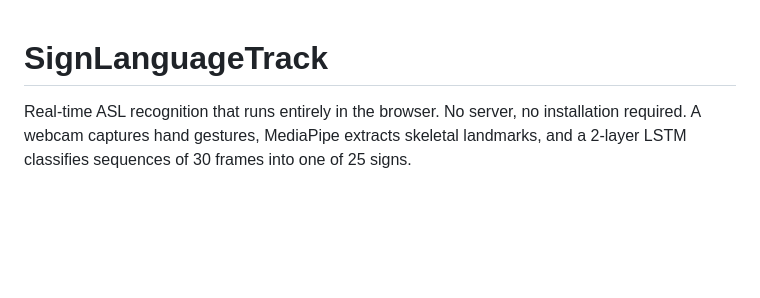
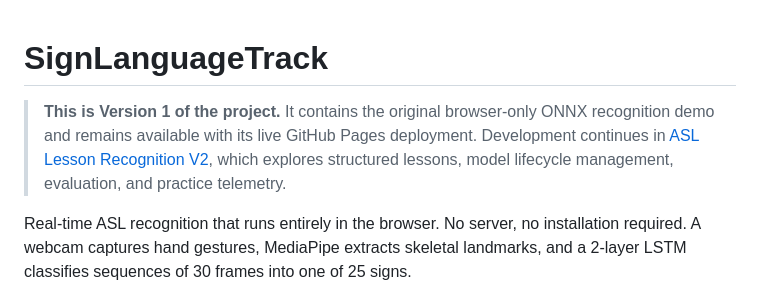
Before and after one commit to qasim-a/sign-language-track, a Markdown page: README.md, the part around the change. Rendered like a GitHub page; blank space fills up the shorter version.

Commit message:
docs: link to ASL lesson recognition V2

```diff
--- a/README.md
+++ b/README.md
@@ -1,4 +1,6 @@
 # SignLanguageTrack
+
+> **This is Version 1 of the project.** It contains the original browser-only ONNX recognition demo and remains available with its live GitHub Pages deployment. Development continues in [ASL Lesson Recognition V2](https://github.com/qasim-a/asl-lesson-recognition), which explores structured lessons, model lifecycle management, evaluation, and practice telemetry.
 
 Real-time ASL recognition that runs entirely in the browser. No server, no installation required. A webcam captures hand gestures, MediaPipe extracts skeletal landmarks, and a 2-layer LSTM classifies sequences of 30 frames into one of 25 signs.
 
```
